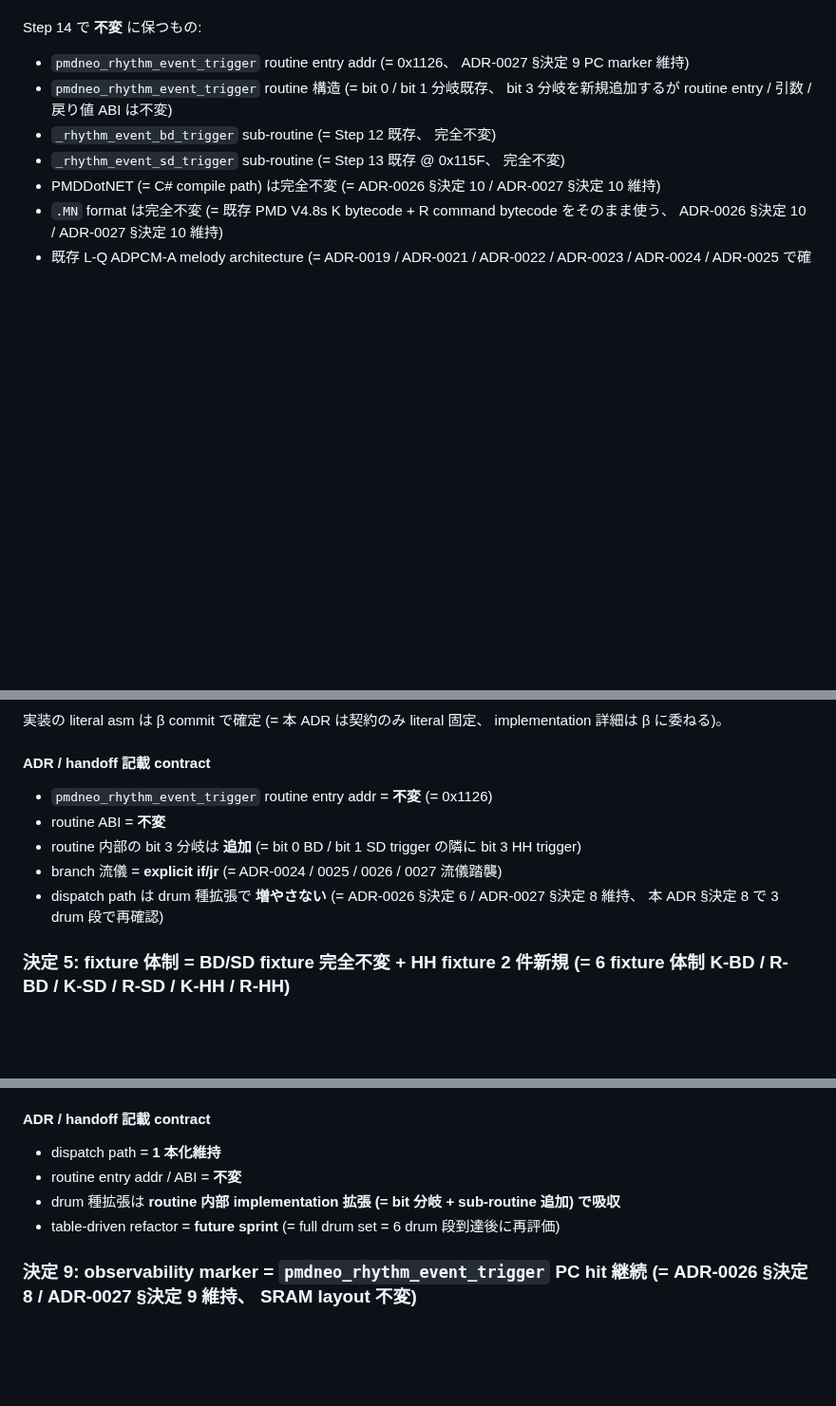
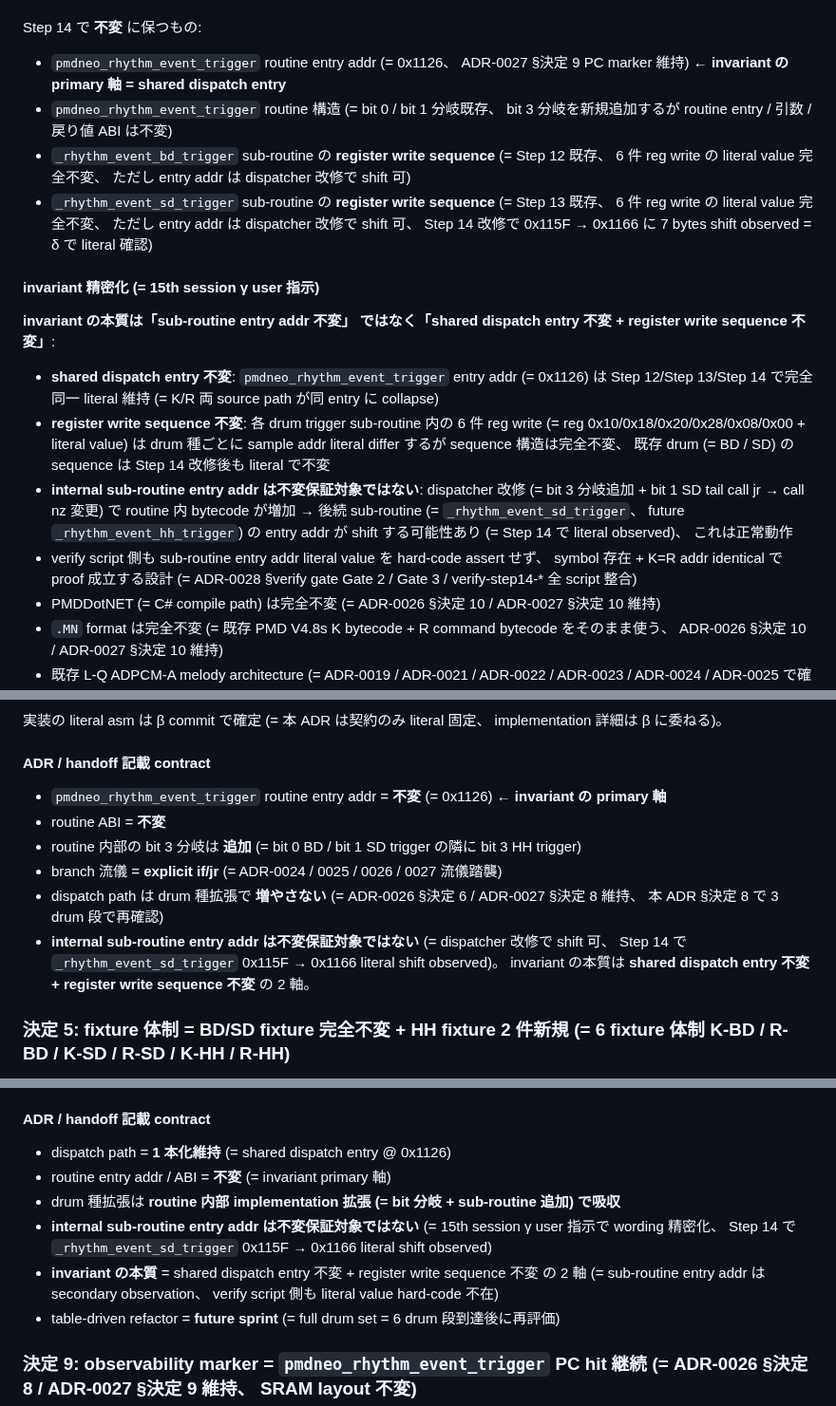
Before and after one commit to koshikawa-masato/pmdneo, a Markdown page: docs/adr/0028-pmdneo-step14-kr-drum-kind-expansion-hh.md, 3 parts joined by grey strips. Shown at 95% size. Drawn GitHub-style; blank space fills up the shorter version.

```diff
--- a/docs/adr/0028-pmdneo-step14-kr-drum-kind-expansion-hh.md
+++ b/docs/adr/0028-pmdneo-step14-kr-drum-kind-expansion-hh.md
@@ -182,10 +182,19 @@ ADR-0027 で確立した contract のうち、 Step 14 で **拡張** される
 
 Step 14 で **不変** に保つもの:
 
-- `pmdneo_rhythm_event_trigger` routine entry addr (= 0x1126、 ADR-0027 §決定 9 PC marker 維持)
+- `pmdneo_rhythm_event_trigger` routine entry addr (= 0x1126、 ADR-0027 §決定 9 PC marker 維持) ← **invariant の primary 軸 = shared dispatch entry**
 - `pmdneo_rhythm_event_trigger` routine 構造 (= bit 0 / bit 1 分岐既存、 bit 3 分岐を新規追加するが routine entry / 引数 / 戻り値 ABI は不変)
-- `_rhythm_event_bd_trigger` sub-routine (= Step 12 既存、 完全不変)
-- `_rhythm_event_sd_trigger` sub-routine (= Step 13 既存 @ 0x115F、 完全不変)
+- `_rhythm_event_bd_trigger` sub-routine の **register write sequence** (= Step 12 既存、 6 件 reg write の literal value 完全不変、 ただし entry addr は dispatcher 改修で shift 可)
+- `_rhythm_event_sd_trigger` sub-routine の **register write sequence** (= Step 13 既存、 6 件 reg write の literal value 完全不変、 ただし entry addr は dispatcher 改修で shift 可、 Step 14 改修で 0x115F → 0x1166 に 7 bytes shift observed = δ で literal 確認)
+
+#### invariant 精密化 (= 15th session γ user 指示)
+
+**invariant の本質は「sub-routine entry addr 不変」 ではなく「shared dispatch entry 不変 + register write sequence 不変」**:
+
+- **shared dispatch entry 不変**: `pmdneo_rhythm_event_trigger` entry addr (= 0x1126) は Step 12/Step 13/Step 14 で完全同一 literal 維持 (= K/R 両 source path が同 entry に collapse)
+- **register write sequence 不変**: 各 drum trigger sub-routine 内の 6 件 reg write (= reg 0x10/0x18/0x20/0x28/0x08/0x00 + literal value) は drum 種ごとに sample addr literal differ するが sequence 構造は完全不変、 既存 drum (= BD / SD) の sequence は Step 14 改修後も literal で不変
+- **internal sub-routine entry addr は不変保証対象ではない**: dispatcher 改修 (= bit 3 分岐追加 + bit 1 SD tail call jr → call nz 変更) で routine 内 bytecode が増加 → 後続 sub-routine (= `_rhythm_event_sd_trigger`、 future `_rhythm_event_hh_trigger`) の entry addr が shift する可能性あり (= Step 14 で literal observed)、 これは正常動作
+- verify script 側も sub-routine entry addr literal value を hard-code assert せず、 symbol 存在 + K=R addr identical で proof 成立する設計 (= ADR-0028 §verify gate Gate 2 / Gate 3 / verify-step14-* 全 script 整合)
 - PMDDotNET (= C# compile path) は完全不変 (= ADR-0026 §決定 10 / ADR-0027 §決定 10 維持)
 - `.MN` format は完全不変 (= 既存 PMD V4.8s K bytecode + R command bytecode をそのまま使う、 ADR-0026 §決定 10 / ADR-0027 §決定 10 維持)
 - 既存 L-Q ADPCM-A melody architecture (= ADR-0019 / ADR-0021 / ADR-0022 / ADR-0023 / ADR-0024 / ADR-0025 で確立)
@@ -357,11 +366,12 @@ _rhythm_event_hh_trigger:
 
 #### ADR / handoff 記載 contract
 
-- `pmdneo_rhythm_event_trigger` routine entry addr = **不変** (= 0x1126)
+- `pmdneo_rhythm_event_trigger` routine entry addr = **不変** (= 0x1126) ← **invariant の primary 軸**
 - routine ABI = **不変**
 - routine 内部の bit 3 分岐は **追加** (= bit 0 BD / bit 1 SD trigger の隣に bit 3 HH trigger)
 - branch 流儀 = **explicit if/jr** (= ADR-0024 / 0025 / 0026 / 0027 流儀踏襲)
 - dispatch path は drum 種拡張で **増やさない** (= ADR-0026 §決定 6 / ADR-0027 §決定 8 維持、 本 ADR §決定 8 で 3 drum 段で再確認)
+- **internal sub-routine entry addr は不変保証対象ではない** (= dispatcher 改修で shift 可、 Step 14 で `_rhythm_event_sd_trigger` 0x115F → 0x1166 literal shift observed)。 invariant の本質は **shared dispatch entry 不変 + register write sequence 不変** の 2 軸。
 
 ### 決定 5: fixture 体制 = BD/SD fixture 完全不変 + HH fixture 2 件新規 (= 6 fixture 体制 K-BD / R-BD / K-SD / R-SD / K-HH / R-HH)
 
@@ -485,9 +495,11 @@ c/t/i 3 種追加時にも:
 
 #### ADR / handoff 記載 contract
 
-- dispatch path = **1 本化維持**
-- routine entry addr / ABI = **不変**
+- dispatch path = **1 本化維持** (= shared dispatch entry @ 0x1126)
+- routine entry addr / ABI = **不変** (= invariant primary 軸)
 - drum 種拡張は **routine 内部 implementation 拡張 (= bit 分岐 + sub-routine 追加) で吸収**
+- **internal sub-routine entry addr は不変保証対象ではない** (= 15th session γ user 指示で wording 精密化、 Step 14 で `_rhythm_event_sd_trigger` 0x115F → 0x1166 literal shift observed)
+- **invariant の本質** = shared dispatch entry 不変 + register write sequence 不変 の 2 軸 (= sub-routine entry addr は secondary observation、 verify script 側も literal value hard-code 不在)
 - table-driven refactor = **future sprint** (= full drum set = 6 drum 段到達後に再評価)
 
 ### 決定 9: observability marker = `pmdneo_rhythm_event_trigger` PC hit 継続 (= ADR-0026 §決定 8 / ADR-0027 §決定 9 維持、 SRAM layout 不変)
```
Also changed, not shown: other parts of docs/adr/0028-pmdneo-step14-kr-drum-kind-expansion-hh.md (+32 -14 lines), 1 other file.
